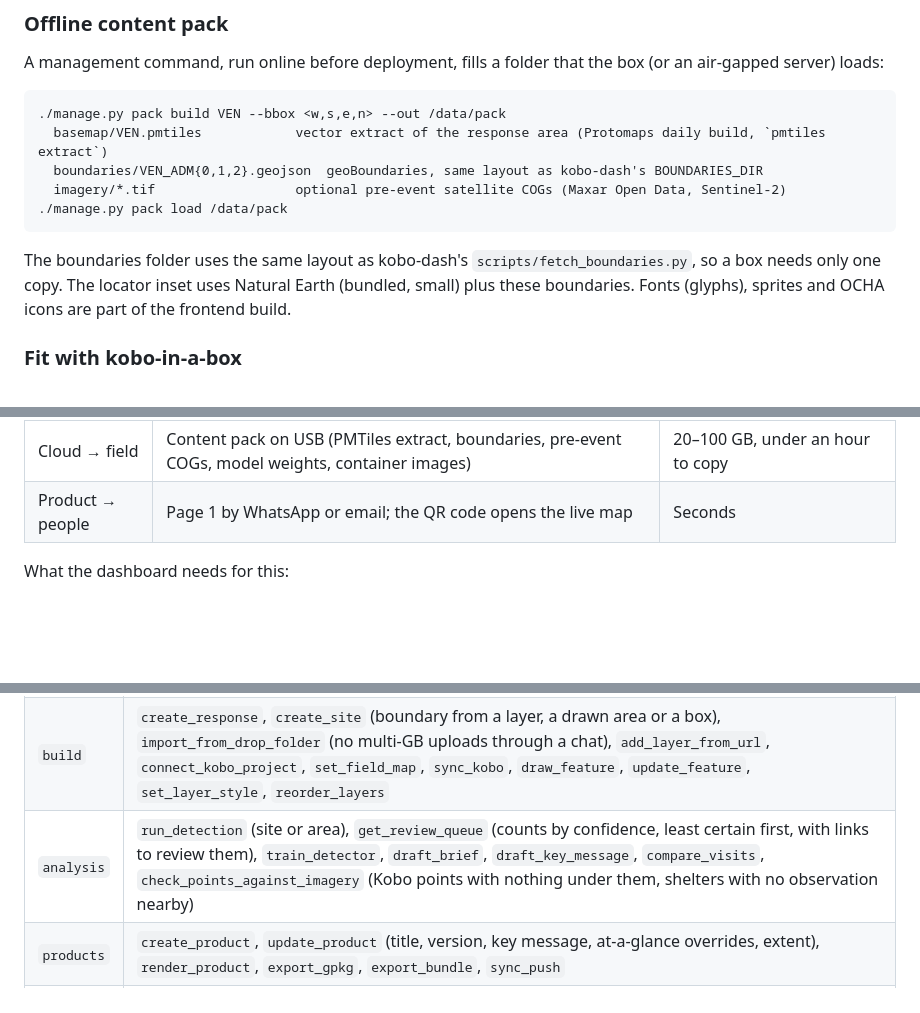
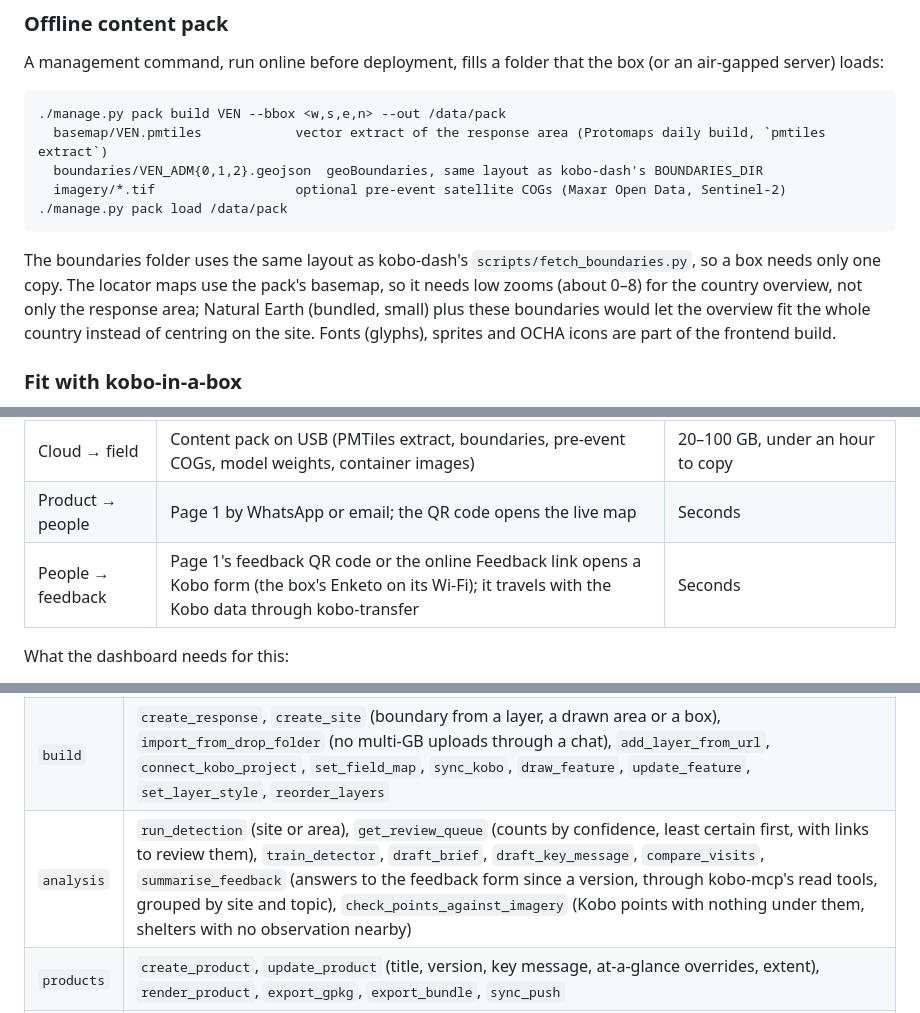
Before and after one commit to joshuaberetta/risa-dash, a Markdown page: plans/mvp.md, 3 parts joined by grey strips. Drawn GitHub-style; blank space fills up the shorter version.

````diff
--- a/plans/mvp.md
+++ b/plans/mvp.md
@@ -74,7 +74,7 @@ A management command, run online before deployment, fills a folder that the box
 ./manage.py pack load /data/pack
 ```
 
-The boundaries folder uses the same layout as kobo-dash's `scripts/fetch_boundaries.py`, so a box needs only one copy. The locator inset uses Natural Earth (bundled, small) plus these boundaries. Fonts (glyphs), sprites and OCHA icons are part of the frontend build.
+The boundaries folder uses the same layout as kobo-dash's `scripts/fetch_boundaries.py`, so a box needs only one copy. The locator maps use the pack's basemap, so it needs low zooms (about 0–8) for the country overview, not only the response area; Natural Earth (bundled, small) plus these boundaries would let the overview fit the whole country instead of centring on the site. Fonts (glyphs), sprites and OCHA icons are part of the frontend build.
 
 ### Fit with kobo-in-a-box
 
@@ -167,6 +167,7 @@ Bandwidth decides the design. One site's orthomosaic is 1–5 GB and its raw pho
 | Hub → cloud or NDMA | Internet for the outbox's first tiers (page 1 ~1.4 MB, GeoPackage 5–50 MB, ~50 cm overviews 50–200 MB); full COGs by USB or courier, or on a good link | ~40 min at 10 Mbit/s; ~7 h at 1 Mbit/s, so never automatic |
 | Cloud → field | Content pack on USB (PMTiles extract, boundaries, pre-event COGs, model weights, container images) | 20–100 GB, under an hour to copy |
 | Product → people | Page 1 by WhatsApp or email; the QR code opens the live map | Seconds |
+| People → feedback | Page 1's feedback QR code or the online Feedback link opens a Kobo form (the box's Enketo on its Wi-Fi); it travels with the Kobo data through kobo-transfer | Seconds |
 
 What the dashboard needs for this:
 - **USB import and export page** (box only): the box mounts a USB drive read-only under a fixed path. The dashboard lists the bundles, GeoTIFFs and content packs on it and imports them as jobs. Export writes a bundle straight to the drive.
@@ -347,7 +348,7 @@ An MCP server over the same service functions as the API, so an AI assistant can
 |---|---|
 | `view` | `list_responses`, `get_site`, `get_site_summary`, `list_layers`, `query_features` (type, status, area), `get_kobo_status`, `get_detection_status`, `list_detector_versions`, `list_products`, `get_product`, `get_job` (progress and log), `preview_product` (PNG) |
 | `build` | `create_response`, `create_site` (boundary from a layer, a drawn area or a box), `import_from_drop_folder` (no multi-GB uploads through a chat), `add_layer_from_url`, `connect_kobo_project`, `set_field_map`, `sync_kobo`, `draw_feature`, `update_feature`, `set_layer_style`, `reorder_layers` |
-| `analysis` | `run_detection` (site or area), `get_review_queue` (counts by confidence, least certain first, with links to review them), `train_detector`, `draft_brief`, `draft_key_message`, `compare_visits`, `check_points_against_imagery` (Kobo points with nothing under them, shelters with no observation nearby) |
+| `analysis` | `run_detection` (site or area), `get_review_queue` (counts by confidence, least certain first, with links to review them), `train_detector`, `draft_brief`, `draft_key_message`, `compare_visits`, `summarise_feedback` (answers to the feedback form since a version, through kobo-mcp's read tools, grouped by site and topic), `check_points_against_imagery` (Kobo points with nothing under them, shelters with no observation nearby) |
 | `products` | `create_product`, `update_product` (title, version, key message, at-a-glance overrides, extent), `render_product`, `export_gpkg`, `export_bundle`, `sync_push` |
 | `support` | `get_health` (failed jobs, storage, Kobo reachability, last sync errors, model endpoints), `explain_job` (a failed job's log in plain words, with the likely cause), `retry_job`, `get_settings` (non-secret) |
 
````
Also changed, not shown: other parts of plans/mvp.md (+6 -4 lines), docs/concept-note.md (+18 -2 lines).
